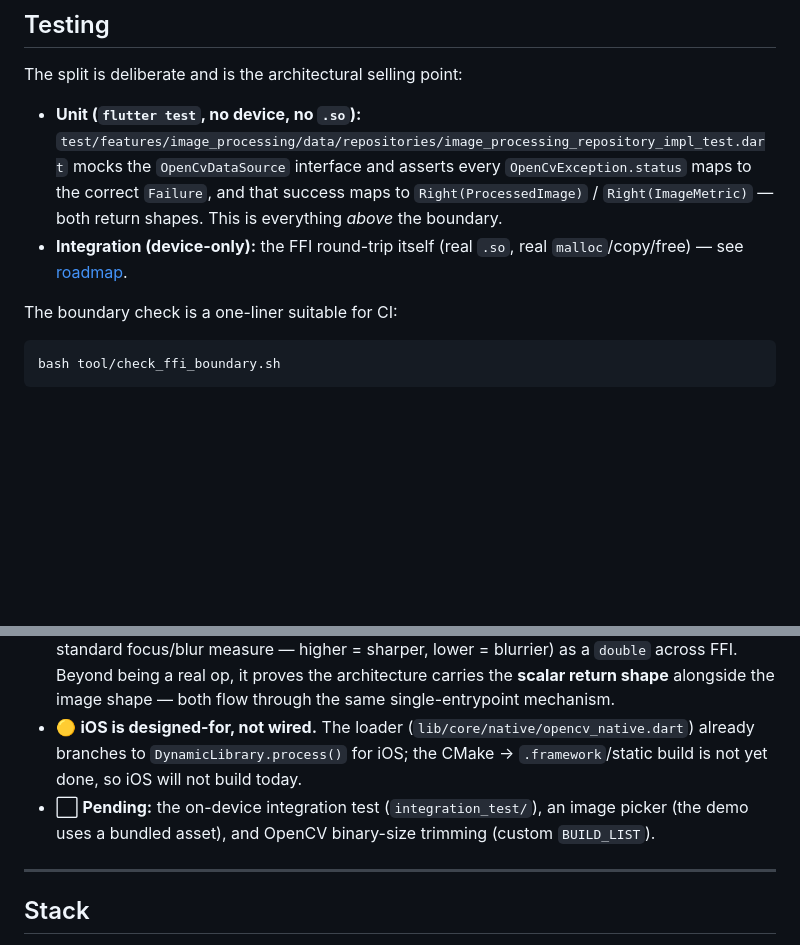
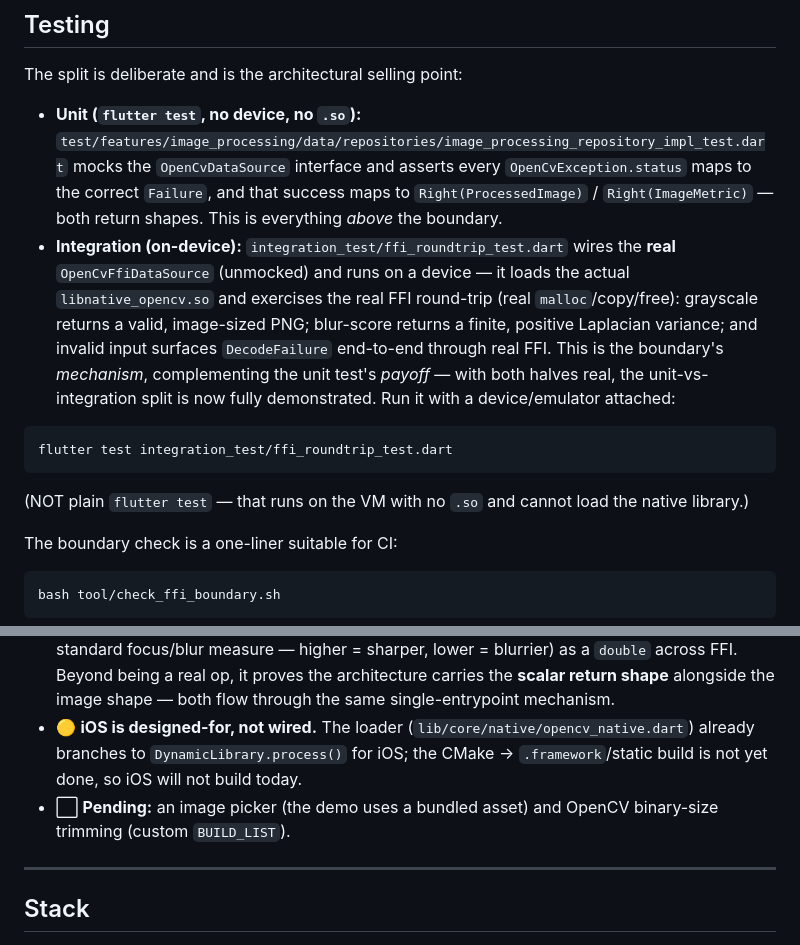
Before and after one commit to elfatah/flutter-opencv-ffi, a Markdown page: README.md, 2 parts joined by grey strips. GitHub-like rendering; blank space fills up the shorter version.

Commit message:
Update README testing section (integration now done)

````diff
--- a/README.md
+++ b/README.md
@@ -177,7 +177,13 @@ A bundled `assets/sample.jpg` is the input image for the demo screen.
 The split is deliberate and is the architectural selling point:
 
 - **Unit (`flutter test`, no device, no `.so`):** `test/features/image_processing/data/repositories/image_processing_repository_impl_test.dart` mocks the `OpenCvDataSource` interface and asserts every `OpenCvException.status` maps to the correct `Failure`, and that success maps to `Right(ProcessedImage)` / `Right(ImageMetric)` — both return shapes. This is everything *above* the boundary.
-- **Integration (device-only):** the FFI round-trip itself (real `.so`, real `malloc`/copy/free) — see [roadmap](#current-scope--roadmap).
+- **Integration (on-device):** `integration_test/ffi_roundtrip_test.dart` wires the **real** `OpenCvFfiDataSource` (unmocked) and runs on a device — it loads the actual `libnative_opencv.so` and exercises the real FFI round-trip (real `malloc`/copy/free): grayscale returns a valid, image-sized PNG; blur-score returns a finite, positive Laplacian variance; and invalid input surfaces `DecodeFailure` end-to-end through real FFI. This is the boundary's *mechanism*, complementing the unit test's *payoff* — with both halves real, the unit-vs-integration split is now fully demonstrated. Run it with a device/emulator attached:
+
+```bash
+flutter test integration_test/ffi_roundtrip_test.dart
+```
+
+(NOT plain `flutter test` — that runs on the VM with no `.so` and cannot load the native library.)
 
 The boundary check is a one-liner suitable for CI:
 
@@ -194,7 +200,7 @@ Honest status — two real operations (grayscale image + blur scalar), what is d
 - ✅ **Grayscale is real.** `OP_GRAYSCALE` runs `cv::imdecode` → `cv::cvtColor(BGR2GRAY)` → `cv::imencode(".png")` in C++ and returns the encoded PNG across FFI.
 - ✅ **Blur score is real.** `OP_BLUR_SCORE` runs `cv::imdecode` → `cv::cvtColor(BGR2GRAY)` → `cv::Laplacian(CV_64F)` → `cv::meanStdDev`, and returns the **variance of the Laplacian** (the standard focus/blur measure — higher = sharper, lower = blurrier) as a `double` across FFI. Beyond being a real op, it proves the architecture carries the **scalar return shape** alongside the image shape — both flow through the same single-entrypoint mechanism.
 - 🟡 **iOS is designed-for, not wired.** The loader (`lib/core/native/opencv_native.dart`) already branches to `DynamicLibrary.process()` for iOS; the CMake → `.framework`/static build is not yet done, so iOS will not build today.
-- ⬜ **Pending:** the on-device integration test (`integration_test/`), an image picker (the demo uses a bundled asset), and OpenCV binary-size trimming (custom `BUILD_LIST`).
+- ⬜ **Pending:** an image picker (the demo uses a bundled asset) and OpenCV binary-size trimming (custom `BUILD_LIST`).
 
 ---
 
````
